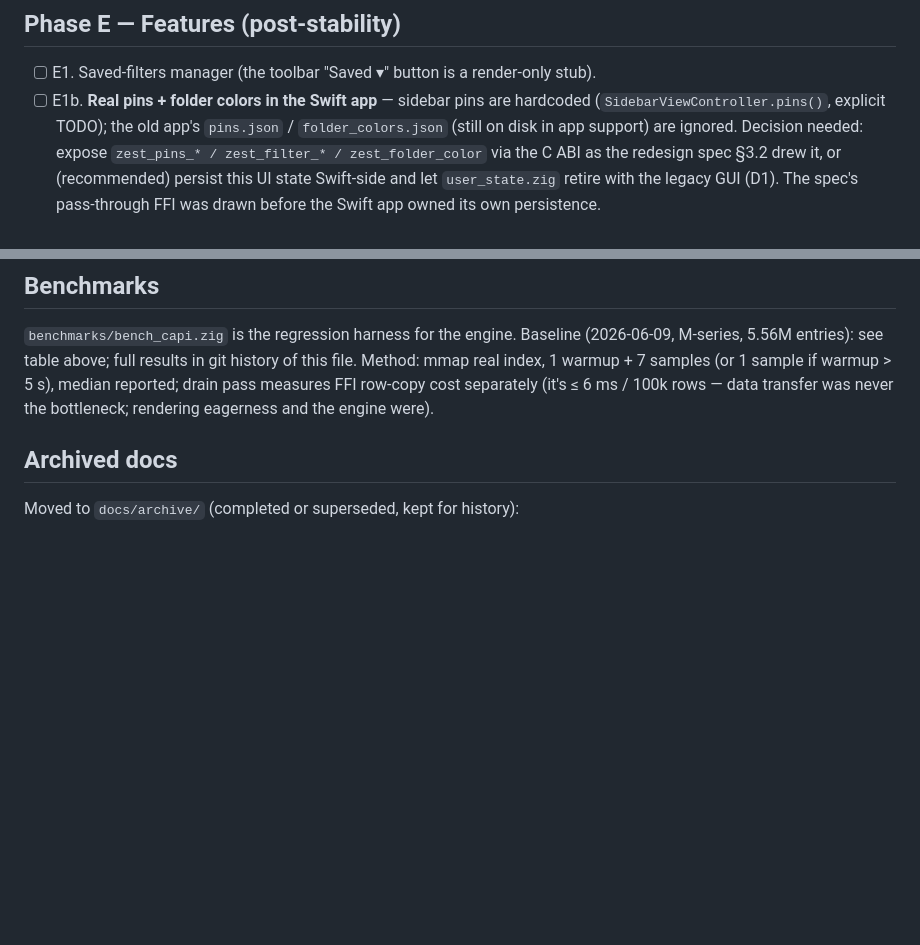
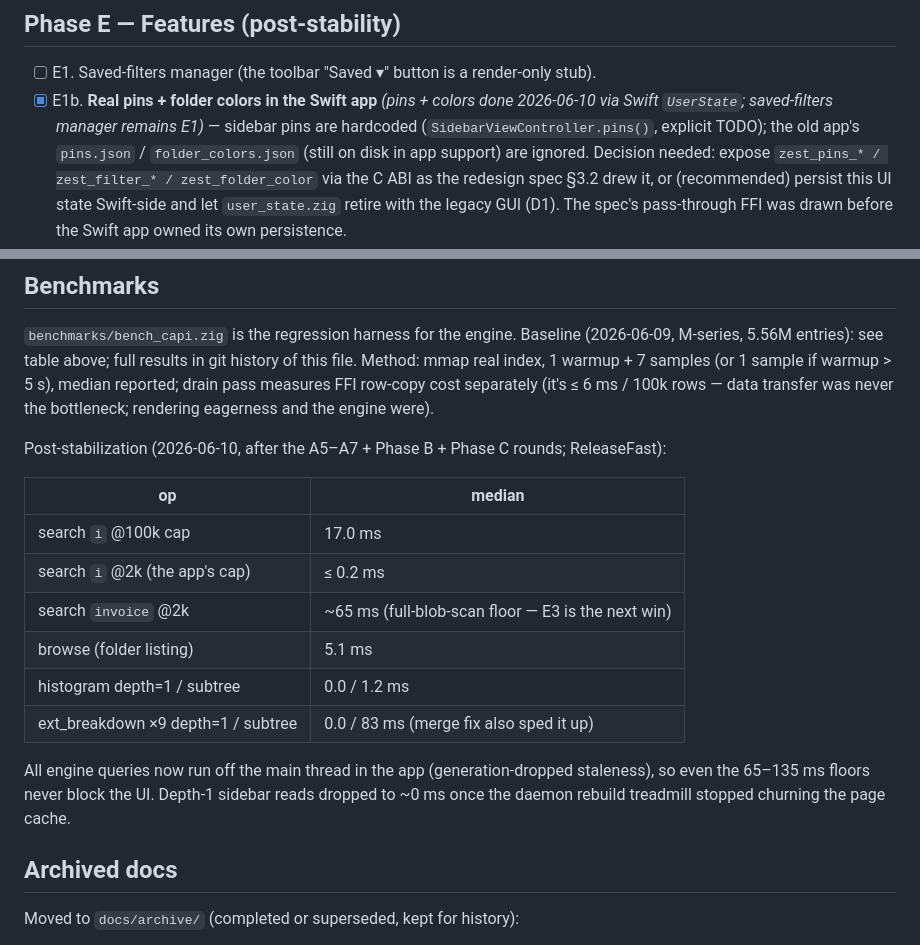
Before and after one commit to HelgeSverre/zest, a Markdown page: docs/ROADMAP.md, 2 parts joined by grey strips. Drawn GitHub-style; blank space fills up the shorter version.

Commit message:
docs: tick stabilization round in roadmap; refresh bench baseline

```diff
--- a/docs/ROADMAP.md
+++ b/docs/ROADMAP.md
@@ -155,7 +155,8 @@ every change (destroys the clicked row mid-double-click), stale-index
 
 - [ ] E1. Saved-filters manager (the toolbar "Saved ▾" button is a render-only
   stub).
-- [ ] E1b. **Real pins + folder colors in the Swift app** — sidebar pins are
+- [x] E1b. **Real pins + folder colors in the Swift app** *(pins + colors
+  done 2026-06-10 via Swift `UserState`; saved-filters manager remains E1)* — sidebar pins are
   hardcoded (`SidebarViewController.pins()`, explicit TODO); the old app's
   `pins.json` / `folder_colors.json` (still on disk in app support) are
   ignored. Decision needed: expose `zest_pins_* / zest_filter_* /
@@ -200,6 +201,23 @@ sample if warmup > 5 s), median reported; drain pass measures FFI row-copy
 cost separately (it's ≤ 6 ms / 100k rows — data transfer was never the
 bottleneck; rendering eagerness and the engine were).
 
+Post-stabilization (2026-06-10, after the A5–A7 + Phase B + Phase C rounds;
+ReleaseFast):
+
+| op | median |
+|---|---|
+| search `i` @100k cap | 17.0 ms |
+| search `i` @2k (the app's cap) | ≤ 0.2 ms |
+| search `invoice` @2k | ~65 ms (full-blob-scan floor — E3 is the next win) |
+| browse (folder listing) | 5.1 ms |
+| histogram depth=1 / subtree | 0.0 / 1.2 ms |
+| ext_breakdown ×9 depth=1 / subtree | 0.0 / 83 ms (merge fix also sped it up) |
+
+All engine queries now run off the main thread in the app (generation-dropped
+staleness), so even the 65–135 ms floors never block the UI. Depth-1 sidebar
+reads dropped to ~0 ms once the daemon rebuild treadmill stopped churning the
+page cache.
+
 ## Archived docs
 
 Moved to `docs/archive/` (completed or superseded, kept for history):
```
Also changed, not shown: other parts of docs/ROADMAP.md (+18 -18 lines).
